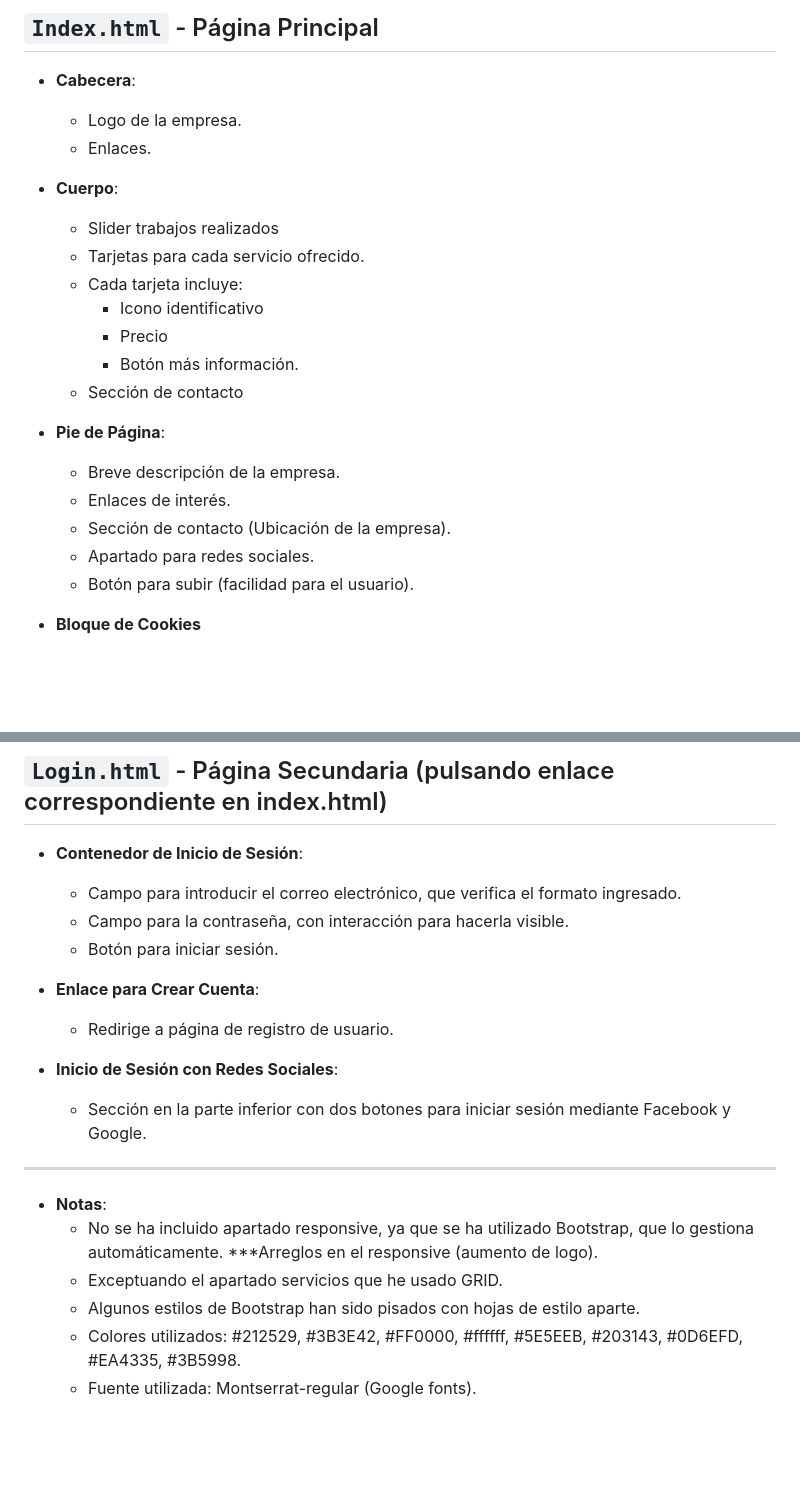
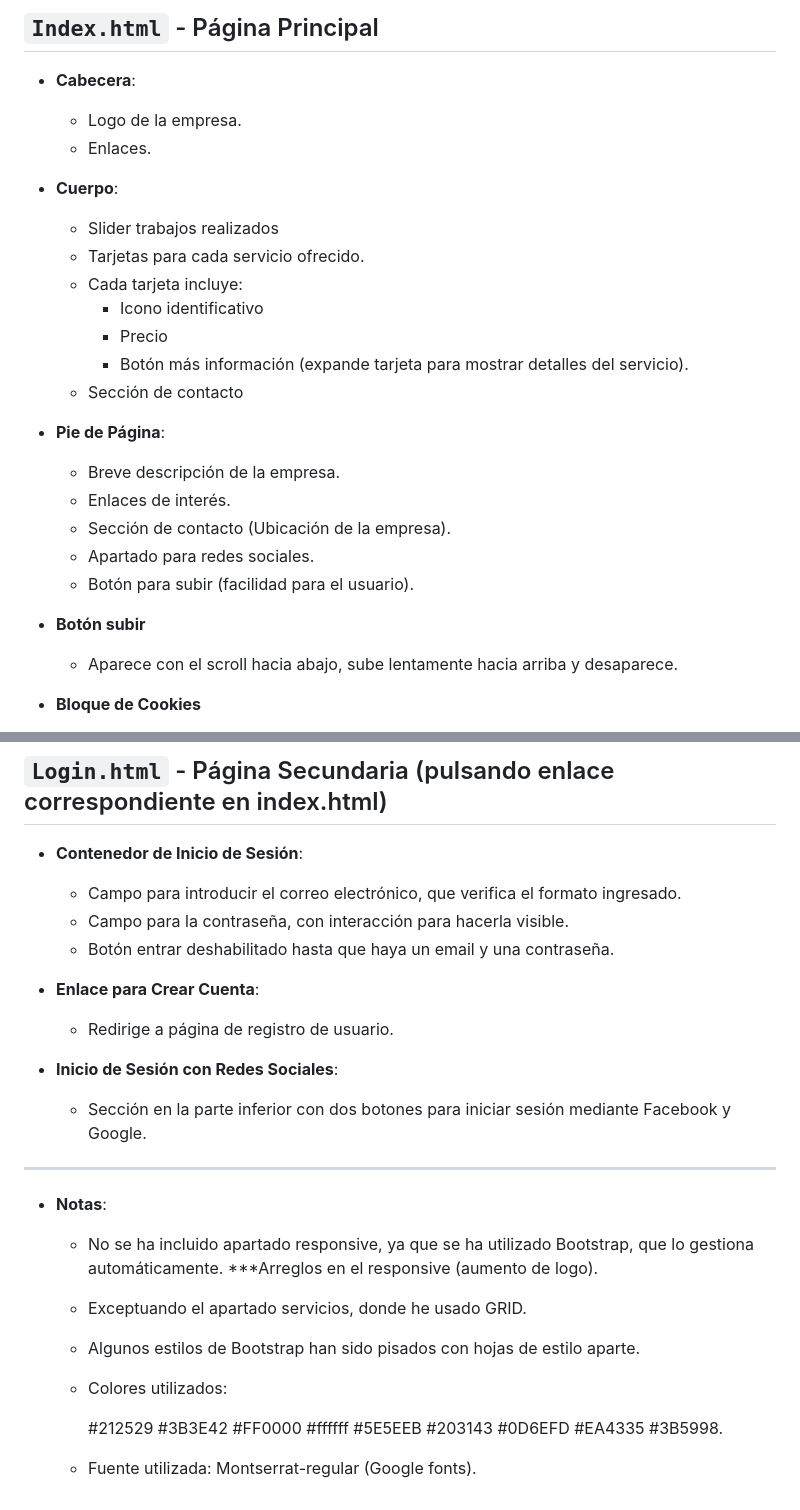
Before and after one commit to 3st3fanyaOM/EjerciciosDise-o, a Markdown page: manitas/readme.md, 2 parts joined by grey strips. GitHub-like rendering; blank space fills up the shorter version.

```diff
--- a/manitas/readme.md
+++ b/manitas/readme.md
@@ -3,16 +3,18 @@
 ## `Index.html` - Página Principal
 
 - **Cabecera**:
+
   - Logo de la empresa.
   - Enlaces.
 
 - **Cuerpo**:
+
   - Slider trabajos realizados
   - Tarjetas para cada servicio ofrecido.
   - Cada tarjeta incluye:
     - Icono identificativo
     - Precio
-    - Botón más información.
+    - Botón más información (expande tarjeta para mostrar detalles del servicio).
   - Sección de contacto
 
 - **Pie de Página**:
@@ -22,6 +24,10 @@
   - Sección de contacto (Ubicación de la empresa).
   - Apartado para redes sociales.
   - Botón para subir (facilidad para el usuario).
+
+- **Botón subir**
+
+  - Aparece con el scroll hacia abajo, sube lentamente hacia arriba y desaparece.
 
 - **Bloque de Cookies**
   - Advierte al usuario y le permite aceptar o rechazar.
@@ -35,9 +41,10 @@
 
   - Campo para introducir el correo electrónico, que verifica el formato ingresado.
   - Campo para la contraseña, con interacción para hacerla visible.
-  - Botón para iniciar sesión.
+  - Botón entrar deshabilitado hasta que haya un email y una contraseña.
 
 - **Enlace para Crear Cuenta**:
+
   - Redirige a página de registro de usuario.
 
 - **Inicio de Sesión con Redes Sociales**:
@@ -46,8 +53,20 @@
 ---
 
 - **Notas**:
-  - No se ha incluido apartado responsive, ya que se ha utilizado Bootstrap, que lo gestiona automáticamente. ***Arreglos en el responsive (aumento de logo).
-  - Exceptuando el apartado servicios que he usado GRID.
+
+  - No se ha incluido apartado responsive, ya que se ha utilizado Bootstrap, que lo gestiona automáticamente. \*\*\*Arreglos en el responsive (aumento de logo).
+  - Exceptuando el apartado servicios, donde he usado GRID.
   - Algunos estilos de Bootstrap han sido pisados con hojas de estilo aparte.
-  - Colores utilizados: #212529, #3B3E42, #FF0000, #ffffff, #5E5EEB, #203143, #0D6EFD, #EA4335, #3B5998.
+  - Colores utilizados:
+
+    #212529
+    #3B3E42
+    #FF0000
+    #ffffff
+    #5E5EEB
+    #203143
+    #0D6EFD
+    #EA4335
+    #3B5998.
+
   - Fuente utilizada: Montserrat-regular (Google fonts).
```
Also changed, not shown: manitas/img/logo (2).png (deleted), manitas/img/logotipo.jpg (deleted), manitas/img/logotipo.png (added), manitas/img/star.png (deleted), manitas/img/star_vacia.png (deleted), 8 other files.
